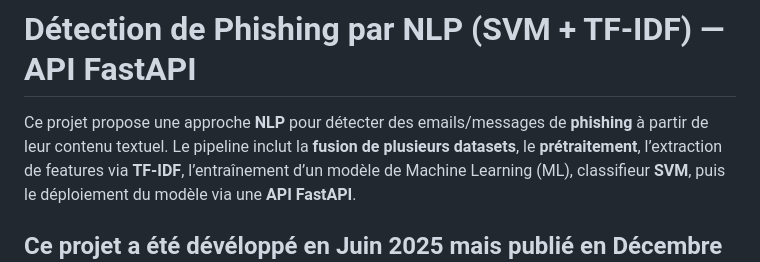
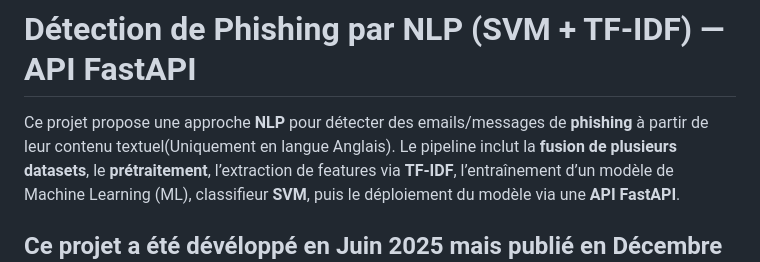
Before and after one commit to jacobrino/DETECTION-PHISHING-ML-NLP-FASTAPI-WEB, a Markdown page: README.md, the part around the change. Drawn GitHub-style.

```diff
--- a/README.md
+++ b/README.md
@@ -1,6 +1,6 @@
 # Détection de Phishing par NLP (SVM + TF‑IDF) — API FastAPI
 
-Ce projet propose une approche **NLP** pour détecter des emails/messages de **phishing** à partir de leur contenu textuel.
+Ce projet propose une approche **NLP** pour détecter des emails/messages de **phishing** à partir de leur contenu textuel(Uniquement en langue Anglais).
 Le pipeline inclut la **fusion de plusieurs datasets**, le **prétraitement**, l’extraction de features via **TF‑IDF**, l’entraînement d’un modèle de Machine Learning (ML), classifieur **SVM**, puis le déploiement du modèle via une **API FastAPI**.
 
 Ce projet a été dévéloppé en Juin 2025 mais publié en Décembre 2025 dans un cadre de mise à jour d'un Portfolio personnel.
```
